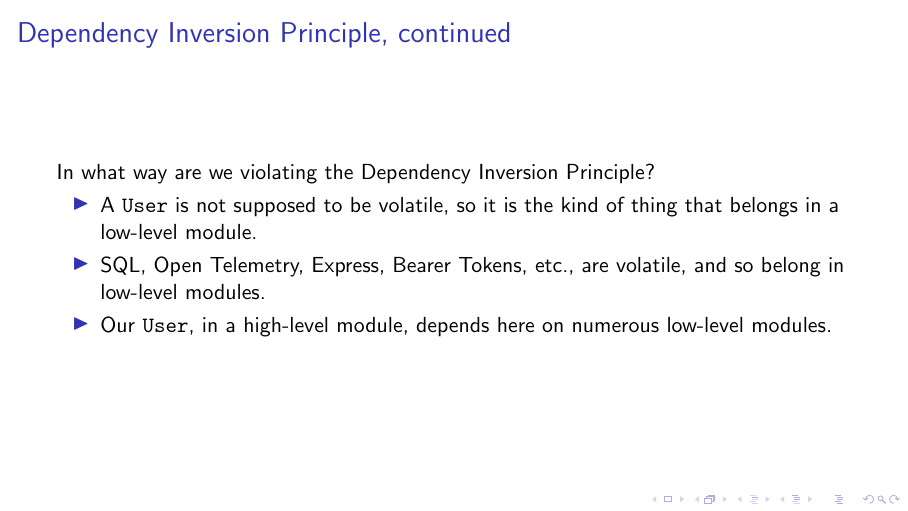
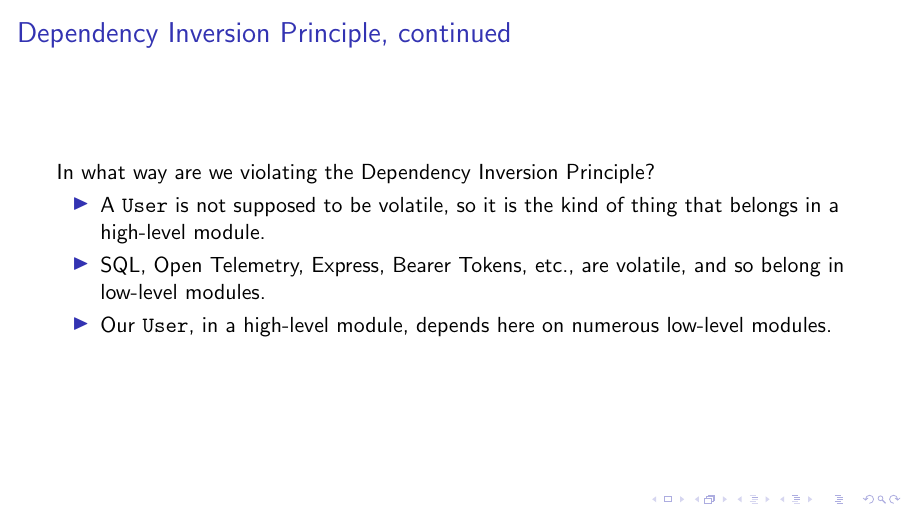
Before and after one commit to Ethan826/onion-arch-presentation, LaTeX slides (onion-arch-presentation.tex): page 11 of 27. Compiled offline with pdfLaTeX.

Commit message:
Right before presentation

```diff
--- a/onion-arch-presentation.tex
+++ b/onion-arch-presentation.tex
@@ -149,7 +149,7 @@ interface User {
   In what way are we violating the Dependency Inversion Principle?
   \begin{itemize}
     \item A \texttt{User} is not supposed to be volatile, so it is the kind of
-          thing that belongs in a low-level module.
+          thing that belongs in a high-level module.
     \item SQL, Open Telemetry, Express, Bearer Tokens, etc., are volatile,
           and so belong in low-level modules.
     \item Our \texttt{User}, in a high-level module, depends here on numerous
```
Also changed, not shown: onion-arch-presentation.pdf.
